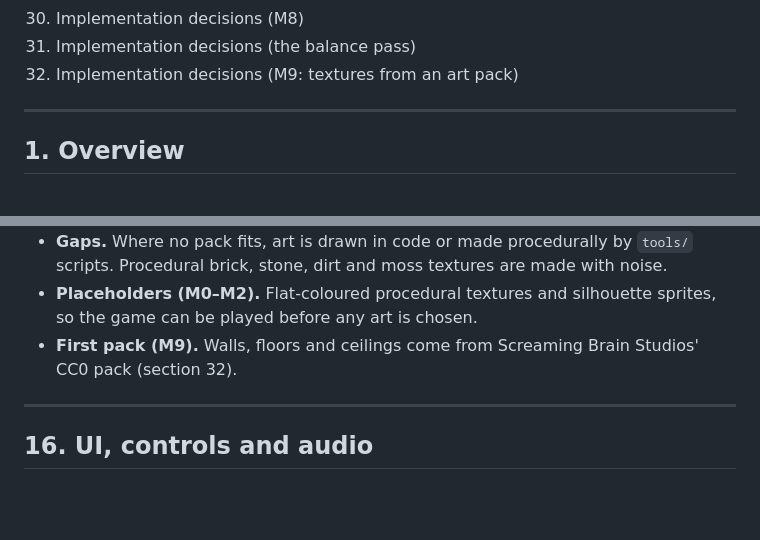
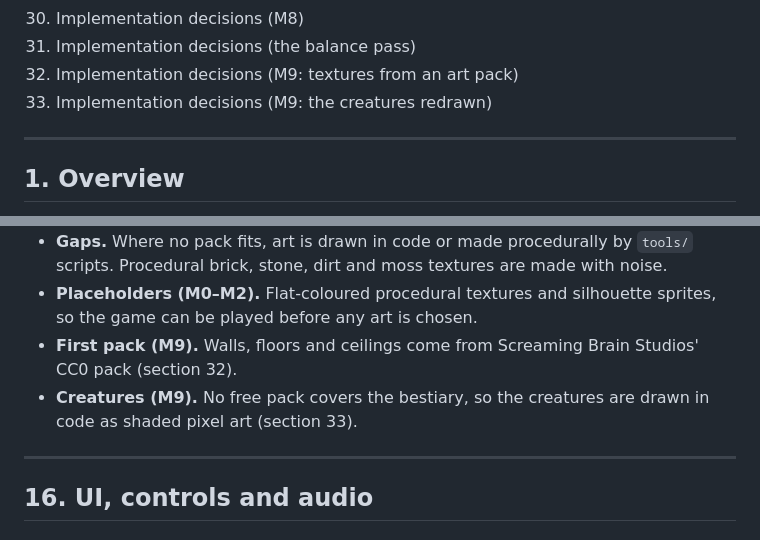
Before and after one commit to Harlock123/AVAHack, a Markdown page: docs/SPECIFICATION.md, 2 parts joined by grey strips. Drawn GitHub-style; blank space fills up the shorter version.

```diff
--- a/docs/SPECIFICATION.md
+++ b/docs/SPECIFICATION.md
@@ -41,6 +41,7 @@
 30. Implementation decisions (M8)
 31. Implementation decisions (the balance pass)
 32. Implementation decisions (M9: textures from an art pack)
+33. Implementation decisions (M9: the creatures redrawn)
 
 ---
 
@@ -926,6 +927,8 @@ the game.
 - **Placeholders (M0–M2).** Flat-coloured procedural textures and silhouette sprites, so the game can be played
   before any art is chosen.
 - **First pack (M9).** Walls, floors and ceilings come from Screaming Brain Studios' CC0 pack (section 32).
+- **Creatures (M9).** No free pack covers the bestiary, so the creatures are drawn in code as shaded pixel art
+  (section 33).
 
 ---
 
```
Also changed, not shown: other parts of docs/SPECIFICATION.md (+65 -0 lines), AGENTS.md (+4 -1 lines), README.md (+14 -3 lines), Images/AVAHack-bestiary.png (added), Images/AVAHack-crypt.png, Images/AVAHack-rat-fight.png, Images/AVAHack-warren.png, 6 other files.
